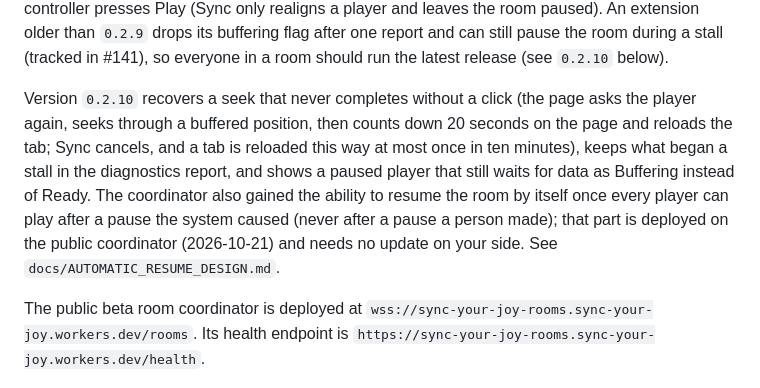
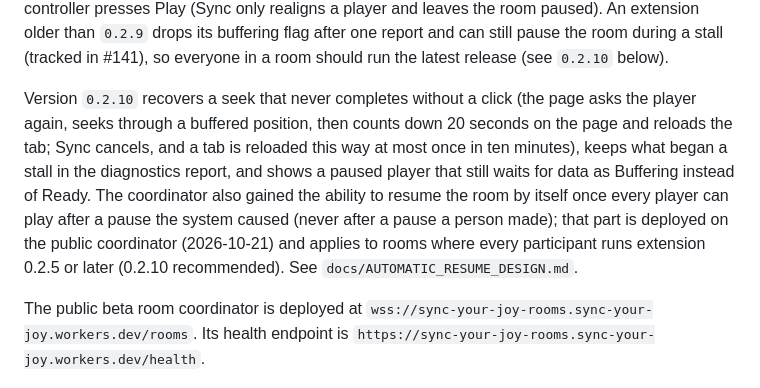
Before and after one commit to muaz978/sync-your-joy, a Markdown page: README.md, the part around the change. Rendered like a GitHub page.

Commit message:
docs: qualify the resume requirement, the arm limit and the test guide's coordinator record

```diff
--- a/README.md
+++ b/README.md
@@ -79,7 +79,7 @@ Version `0.2.8` lets Sync re-ask a player that never finished a synchronized see
 
 Version `0.2.9` makes a short rebuffer stop pausing the room for everyone: the coordinator now pauses the room only after a participant has reported buffering for 3 seconds in a row (deployed on 2026-10-19), and a player that is only waiting for data is no longer paused and re-seeked by the extension's own drift correction. The room still does not resume by itself after a real pause: the controller presses Play (Sync only realigns a player and leaves the room paused). An extension older than `0.2.9` drops its buffering flag after one report and can still pause the room during a stall (tracked in #141), so everyone in a room should run the latest release (see `0.2.10` below).
 
-Version `0.2.10` recovers a seek that never completes without a click (the page asks the player again, seeks through a buffered position, then counts down 20 seconds on the page and reloads the tab; Sync cancels, and a tab is reloaded this way at most once in ten minutes), keeps what began a stall in the diagnostics report, and shows a paused player that still waits for data as Buffering instead of Ready. The coordinator also gained the ability to resume the room by itself once every player can play after a pause the system caused (never after a pause a person made); that part is deployed on the public coordinator (2026-10-21) and needs no update on your side. See `docs/AUTOMATIC_RESUME_DESIGN.md`.
+Version `0.2.10` recovers a seek that never completes without a click (the page asks the player again, seeks through a buffered position, then counts down 20 seconds on the page and reloads the tab; Sync cancels, and a tab is reloaded this way at most once in ten minutes), keeps what began a stall in the diagnostics report, and shows a paused player that still waits for data as Buffering instead of Ready. The coordinator also gained the ability to resume the room by itself once every player can play after a pause the system caused (never after a pause a person made); that part is deployed on the public coordinator (2026-10-21) and applies to rooms where every participant runs extension 0.2.5 or later (0.2.10 recommended). See `docs/AUTOMATIC_RESUME_DESIGN.md`.
 
 The public beta room coordinator is deployed at `wss://sync-your-joy-rooms.sync-your-joy.workers.dev/rooms`. Its health endpoint is `https://sync-your-joy-rooms.sync-your-joy.workers.dev/health`.
 
```
Also changed, not shown: CHANGELOG.md (+1 -1 lines), docs/TEST_GUIDE.md (+1 -1 lines).
